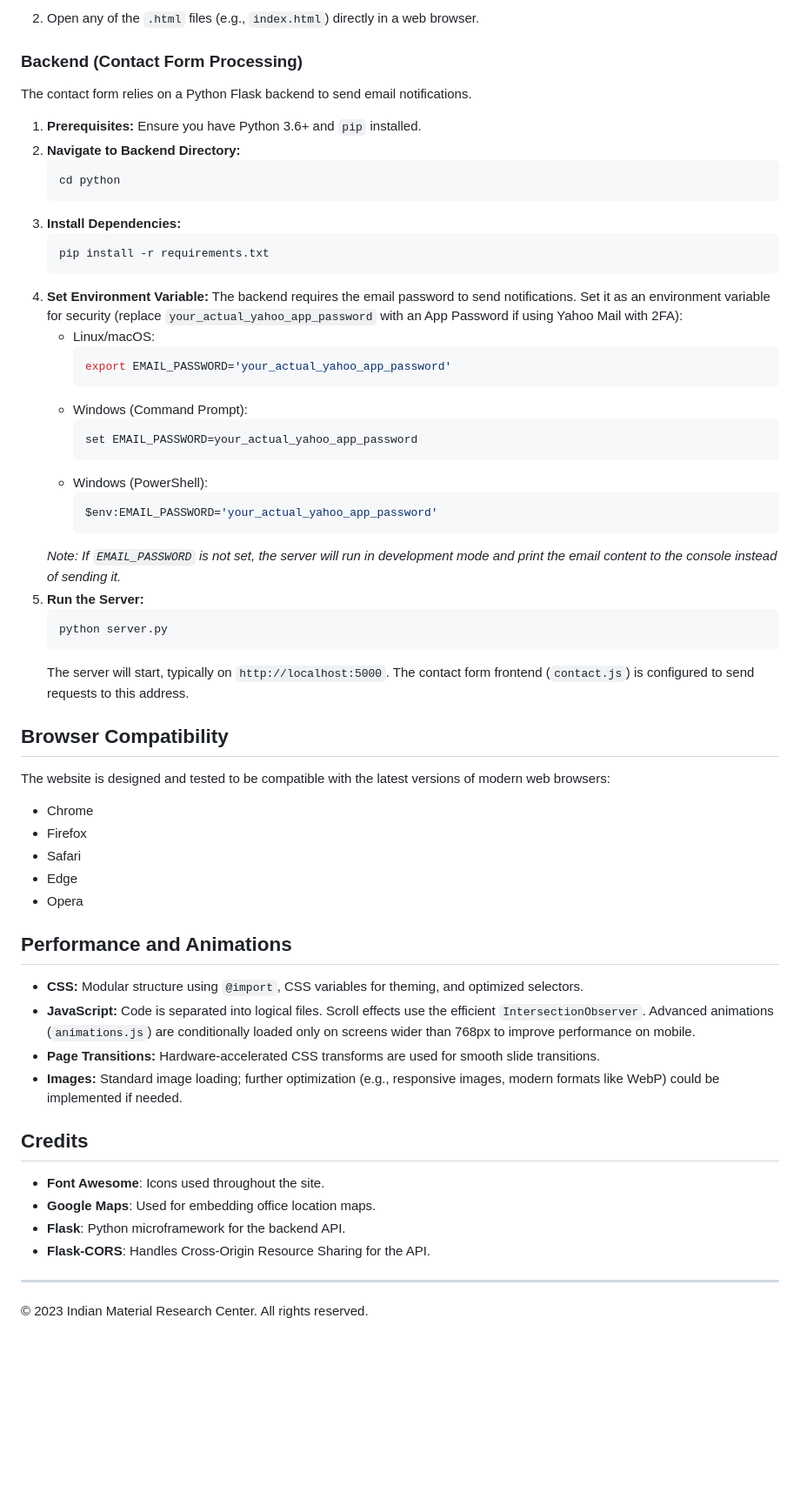
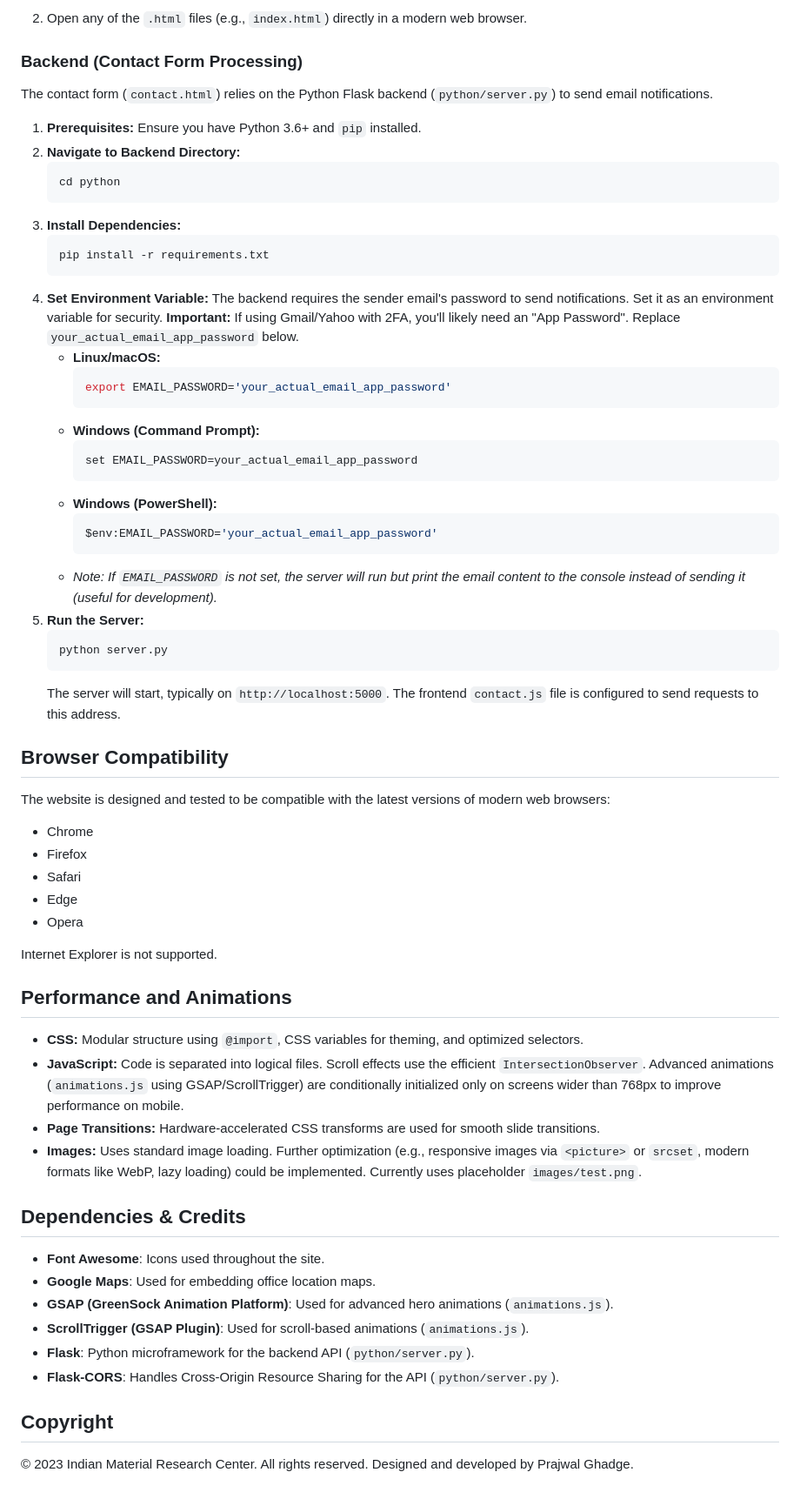
Before and after one commit to GodBoii/imrclabs-website, a Markdown page: README.md, the part around the change printed below. Shown: that part at 87% size. GitHub-like rendering; blank space fills up the shorter version.

````diff
--- a/README.md
+++ b/README.md
@@ -100,9 +118,9 @@ The frontend is built with vanilla HTML, CSS, and JavaScript. No build tools are
     ```
-2.  Open any of the `.html` files (e.g., `index.html`) directly in a web browser.
+2.  Open any of the `.html` files (e.g., `index.html`) directly in a modern web browser.
 
 ### Backend (Contact Form Processing)
 
-The contact form relies on a Python Flask backend to send email notifications.
+The contact form (`contact.html`) relies on the Python Flask backend (`python/server.py`) to send email notifications.
 
 1.  **Prerequisites:** Ensure you have Python 3.6+ and `pip` installed.
 2.  **Navigate to Backend Directory:**
@@ -113,25 +131,25 @@ The contact form relies on a Python Flask backend to send email notifications.
     ```bash
     pip install -r requirements.txt
     ```
-4.  **Set Environment Variable:** The backend requires the email password to send notifications. Set it as an environment variable for security (replace `your_actual_yahoo_app_password` with an App Password if using Yahoo Mail with 2FA):
-    *   Linux/macOS:
+4.  **Set Environment Variable:** The backend requires the sender email's password to send notifications. Set it as an environment variable for security. **Important:** If using Gmail/Yahoo with 2FA, you'll likely need an "App Password". Replace `your_actual_email_app_password` below.
+    *   **Linux/macOS:**
         ```bash
-        export EMAIL_PASSWORD='your_actual_yahoo_app_password'
+        export EMAIL_PASSWORD='your_actual_email_app_password'
         ```
-    *   Windows (Command Prompt):
+    *   **Windows (Command Prompt):**
         ```cmd
-        set EMAIL_PASSWORD=your_actual_yahoo_app_password
+        set EMAIL_PASSWORD=your_actual_email_app_password
         ```
-    *   Windows (PowerShell):
+    *   **Windows (PowerShell):**
         ```powershell
-        $env:EMAIL_PASSWORD='your_actual_yahoo_app_password'
+        $env:EMAIL_PASSWORD='your_actual_email_app_password'
         ```
-    *Note: If `EMAIL_PASSWORD` is not set, the server will run in development mode and print the email content to the console instead of sending it.*
+    *   _Note: If `EMAIL_PASSWORD` is not set, the server will run but print the email content to the console instead of sending it (useful for development)._
 5.  **Run the Server:**
     ```bash
     python server.py
     ```
-    The server will start, typically on `http://localhost:5000`. The contact form frontend (`contact.js`) is configured to send requests to this address.
+    The server will start, typically on `http://localhost:5000`. The frontend `contact.js` file is configured to send requests to this address.
 
 ## Browser Compatibility
 
@@ -142,20 +160,25 @@ The website is designed and tested to be compatible with the latest versions of
 - Edge
 - Opera
 
+Internet Explorer is not supported.
+
 ## Performance and Animations
 
 -   **CSS:** Modular structure using `@import`, CSS variables for theming, and optimized selectors.
--   **JavaScript:** Code is separated into logical files. Scroll effects use the efficient `IntersectionObserver`. Advanced animations (`animations.js`) are conditionally loaded only on screens wider than 768px to improve performance on mobile.
+-   **JavaScript:** Code is separated into logical files. Scroll effects use the efficient `IntersectionObserver`. Advanced animations (`animations.js` using GSAP/ScrollTrigger) are conditionally initialized only on screens wider than 768px to improve performance on mobile.
 -   **Page Transitions:** Hardware-accelerated CSS transforms are used for smooth slide transitions.
--   **Images:** Standard image loading; further optimization (e.g., responsive images, modern formats like WebP) could be implemented if needed.
+-   **Images:** Uses standard image loading. Further optimization (e.g., responsive images via `<picture>` or `srcset`, modern formats like WebP, lazy loading) could be implemented. Currently uses placeholder `images/test.png`.
 
-## Credits
+## Dependencies & Credits
 
 -   **Font Awesome**: Icons used throughout the site.
 -   **Google Maps**: Used for embedding office location maps.
--   **Flask**: Python microframework for the backend API.
--   **Flask-CORS**: Handles Cross-Origin Resource Sharing for the API.
+-   **GSAP (GreenSock Animation Platform)**: Used for advanced hero animations (`animations.js`).
+-   **ScrollTrigger (GSAP Plugin)**: Used for scroll-based animations (`animations.js`).
+-   **Flask**: Python microframework for the backend API (`python/server.py`).
+-   **Flask-CORS**: Handles Cross-Origin Resource Sharing for the API (`python/server.py`).
 
----
+## Copyright
 
 © 2023 Indian Material Research Center. All rights reserved.
+Designed and developed by Prajwal Ghadge.
````
Also changed, not shown: other parts of README.md (+54 -36 lines).
